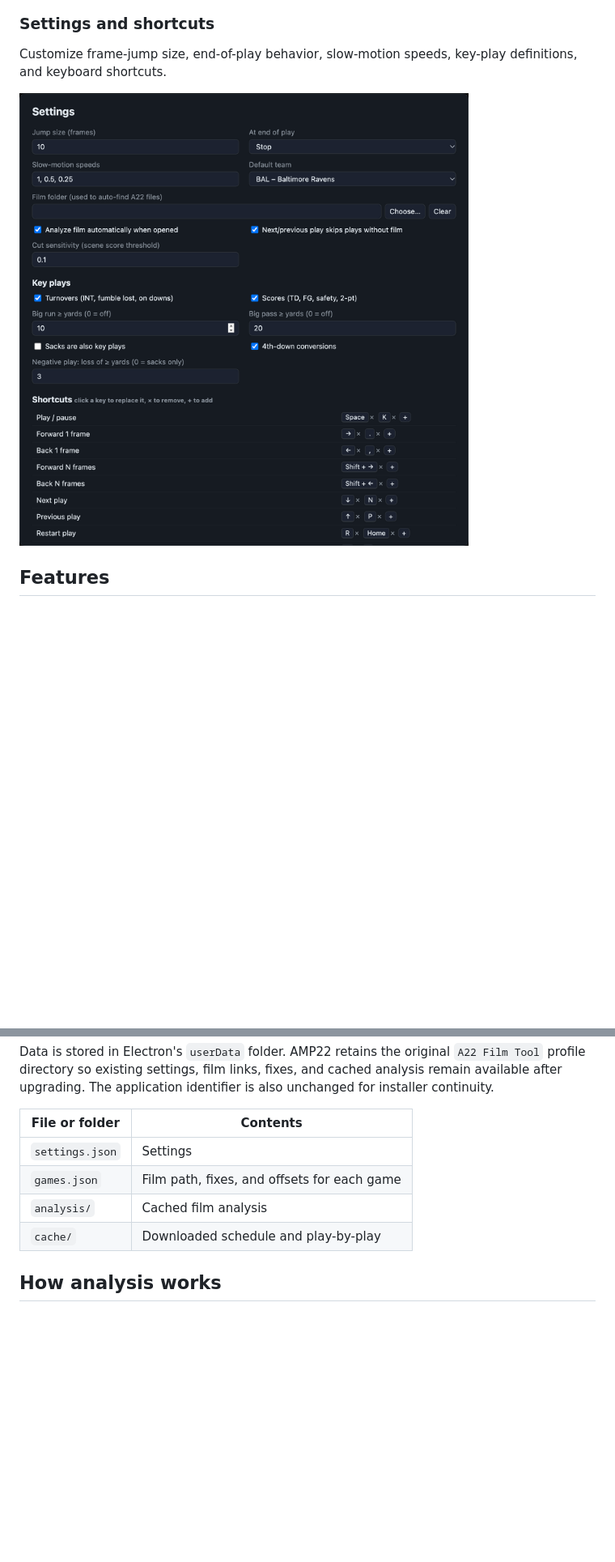
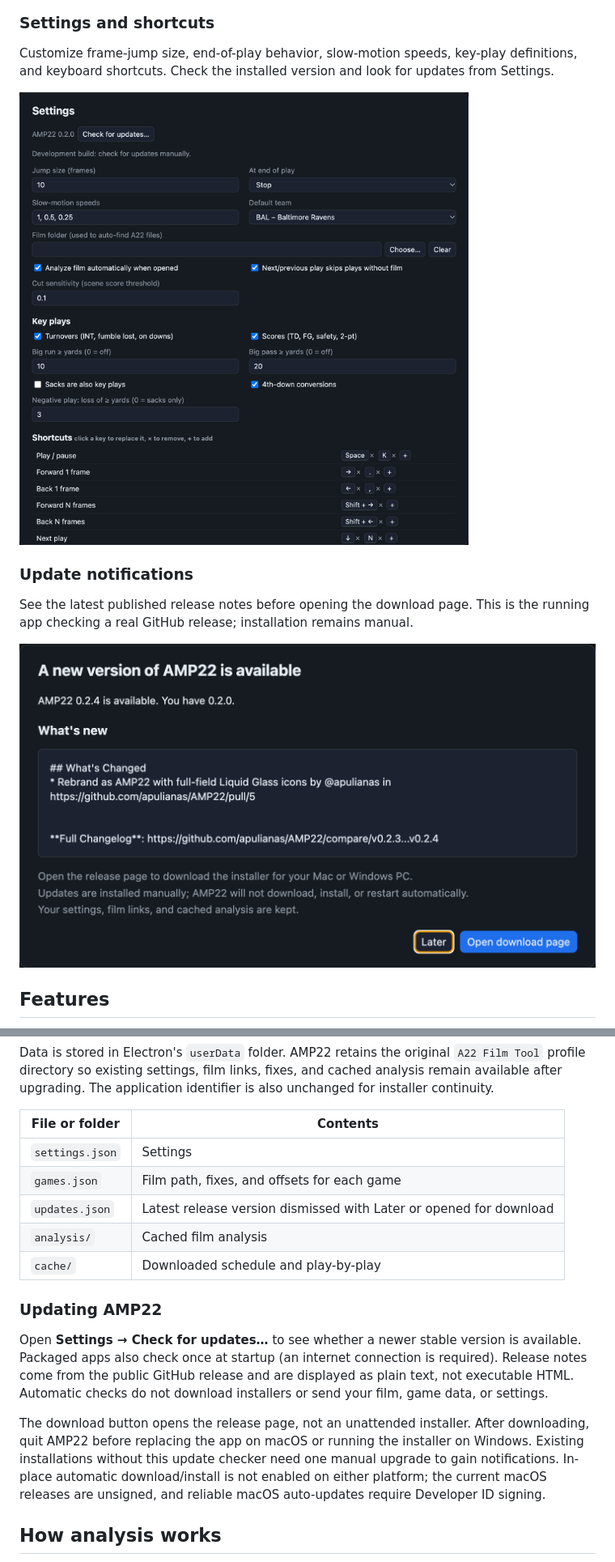
Before and after one commit to apulianas/AMP22, a Markdown page: README.md, 2 parts joined by grey strips. Shown at 81% size. Rendered like a GitHub page; pictures changed too: docs/screenshots/settings.png, docs/screenshots/update-notification.png (added); blank space fills up the shorter version.

```diff
--- a/README.md
+++ b/README.md
@@ -32,9 +32,15 @@ Export selected plays in game order as sideline, end zone, or stacked portrait v
 
 ### Settings and shortcuts
 
-Customize frame-jump size, end-of-play behavior, slow-motion speeds, key-play definitions, and keyboard shortcuts.
+Customize frame-jump size, end-of-play behavior, slow-motion speeds, key-play definitions, and keyboard shortcuts. Check the installed version and look for updates from Settings.
 
 <img src="docs/screenshots/settings.png" width="800" alt="AMP22 settings for playback, key-play definitions, and remappable keyboard shortcuts" />
+
+### Update notifications
+
+See the latest published release notes before opening the download page. This is the running app checking a real GitHub release; installation remains manual.
+
+<img src="docs/screenshots/update-notification.png" width="800" alt="AMP22 update prompt showing the installed and available versions, published release notes, Later, and Open download page" />
 
 ## Features
 
@@ -144,8 +151,15 @@ Data is stored in Electron's `userData` folder. AMP22 retains the original `A22
 | --- | --- |
 | `settings.json` | Settings |
 | `games.json` | Film path, fixes, and offsets for each game |
+| `updates.json` | Latest release version dismissed with Later or opened for download |
 | `analysis/` | Cached film analysis |
 | `cache/` | Downloaded schedule and play-by-play |
+
+### Updating AMP22
+
+Open **Settings → Check for updates…** to see whether a newer stable version is available. Packaged apps also check once at startup (an internet connection is required). Release notes come from the public GitHub release and are displayed as plain text, not executable HTML. Automatic checks do not download installers or send your film, game data, or settings.
+
+The download button opens the release page, not an unattended installer. After downloading, quit AMP22 before replacing the app on macOS or running the installer on Windows. Existing installations without this update checker need one manual upgrade to gain notifications. In-place automatic download/install is not enabled on either platform; the current macOS releases are unsigned, and reliable macOS auto-updates require Developer ID signing.
 
 ## How analysis works
 
```
Also changed, not shown: other parts of README.md (+3 -0 lines), 8 other files.
